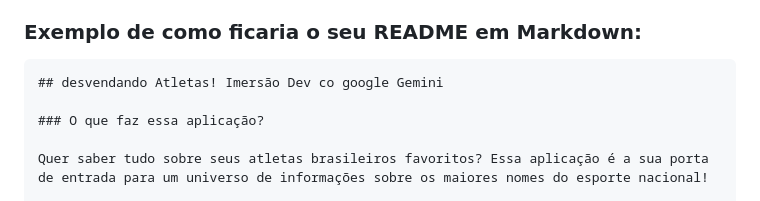
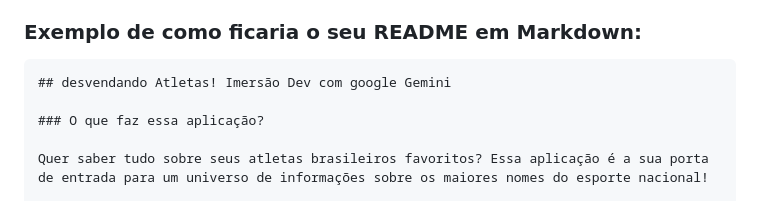
Before and after one commit to 9Celia/olimpiada, a Markdown page: README.md, the part around the change. Rendered like a GitHub page.

````diff
--- a/README.md
+++ b/README.md
@@ -19,7 +19,7 @@
 ### **Exemplo de como ficaria o seu README em Markdown:**
 
 ```markdown
-## desvendando Atletas! Imersão Dev co google Gemini
+## desvendando Atletas! Imersão Dev com google Gemini
 
 ### O que faz essa aplicação?
 
````
